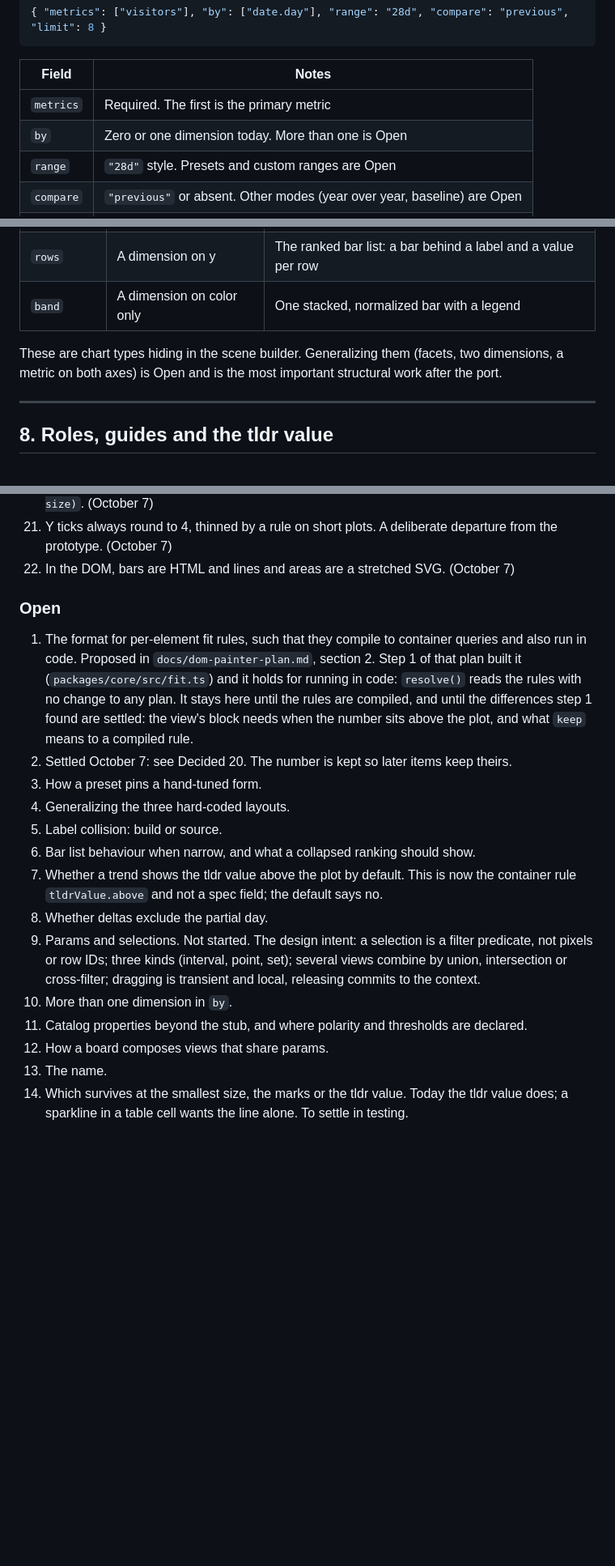
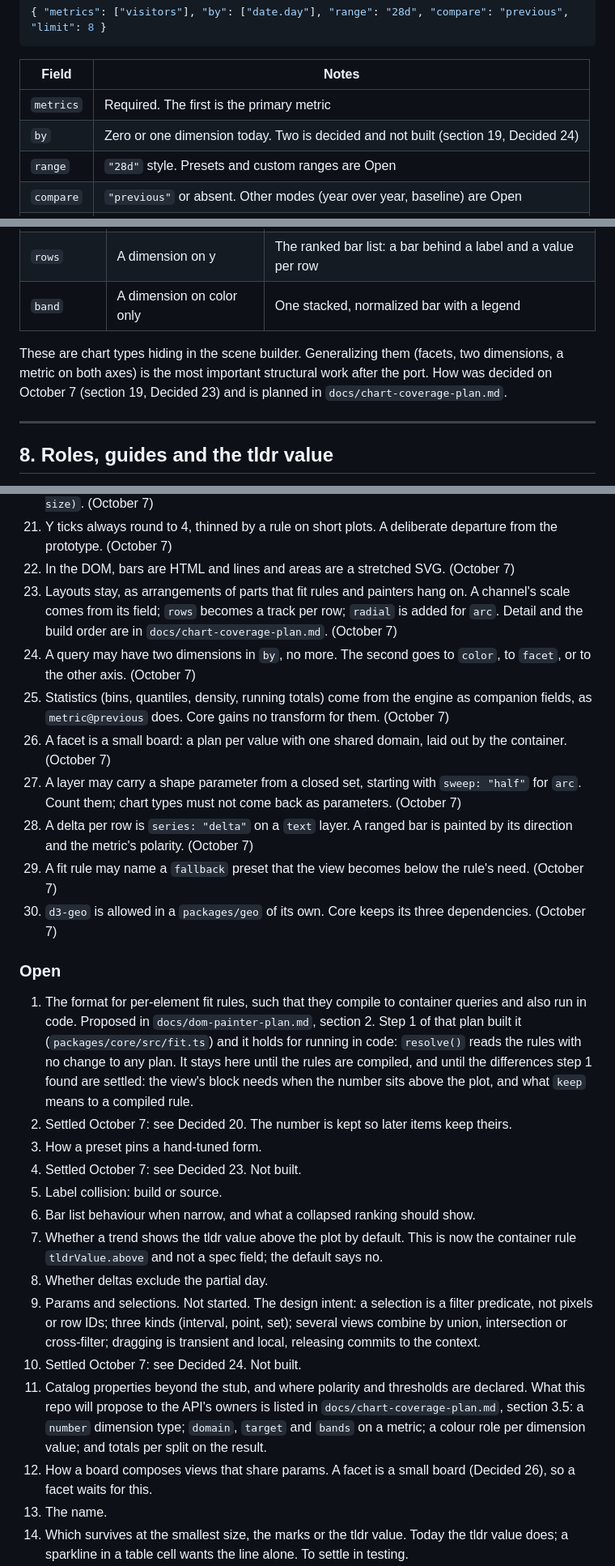
Before and after one commit to Automattic/unified-analytics-view, a Markdown page: docs/view-grammar-reference.md, 3 parts joined by grey strips. Shown at 81% size. Rendered like a GitHub page; blank space fills up the shorter version.

Commit message:
Reference: decisions 23 to 30, and Open 4 and 10 settled
Co-Authored-By: Claude Opus 5.5 (1M context) <noreply@anthropic.com>

```diff
--- a/docs/view-grammar-reference.md
+++ b/docs/view-grammar-reference.md
@@ -124,7 +124,7 @@ A query is written in catalog names:
 | Field | Notes |
 |---|---|
 | `metrics` | Required. The first is the primary metric |
-| `by` | Zero or one dimension today. More than one is Open |
+| `by` | Zero or one dimension today. Two is decided and not built (section 19, Decided 24) |
 | `range` | `"28d"` style. Presets and custom ranges are Open |
 | `compare` | `"previous"` or absent. Other modes (year over year, baseline) are Open |
 | `limit` | Top-N for categorical dimensions |
@@ -245,7 +245,7 @@ A custom mark registered in code and referenced by name is the escape hatch for
 | `rows` | A dimension on y | The ranked bar list: a bar behind a label and a value per row |
 | `band` | A dimension on color only | One stacked, normalized bar with a legend |
 
-These are chart types hiding in the scene builder. Generalizing them (facets, two dimensions, a metric on both axes) is Open and is the most important structural work after the port.
+These are chart types hiding in the scene builder. Generalizing them (facets, two dimensions, a metric on both axes) is the most important structural work after the port. How was decided on October 7 (section 19, Decided 23) and is planned in `docs/chart-coverage-plan.md`.
 
 ---
 
@@ -591,21 +591,29 @@ Map from the prototype's sections to modules: catalog (1), fixtures and query (2
 20. One scene, in ratios, with a `part` on every node. Pixel painters go through `place(scene, size)`. (October 7)
 21. Y ticks always round to 4, thinned by a rule on short plots. A deliberate departure from the prototype. (October 7)
 22. In the DOM, bars are HTML and lines and areas are a stretched SVG. (October 7)
+23. Layouts stay, as arrangements of parts that fit rules and painters hang on. A channel's scale comes from its field; `rows` becomes a track per row; `radial` is added for `arc`. Detail and the build order are in `docs/chart-coverage-plan.md`. (October 7)
+24. A query may have two dimensions in `by`, no more. The second goes to `color`, to `facet`, or to the other axis. (October 7)
+25. Statistics (bins, quantiles, density, running totals) come from the engine as companion fields, as `metric@previous` does. Core gains no transform for them. (October 7)
+26. A facet is a small board: a plan per value with one shared domain, laid out by the container. (October 7)
+27. A layer may carry a shape parameter from a closed set, starting with `sweep: "half"` for `arc`. Count them; chart types must not come back as parameters. (October 7)
+28. A delta per row is `series: "delta"` on a `text` layer. A ranged bar is painted by its direction and the metric's polarity. (October 7)
+29. A fit rule may name a `fallback` preset that the view becomes below the rule's need. (October 7)
+30. `d3-geo` is allowed in a `packages/geo` of its own. Core keeps its three dependencies. (October 7)
 
 ### Open
 
 1. The format for per-element fit rules, such that they compile to container queries and also run in code. Proposed in `docs/dom-painter-plan.md`, section 2. Step 1 of that plan built it (`packages/core/src/fit.ts`) and it holds for running in code: `resolve()` reads the rules with no change to any plan. It stays here until the rules are compiled, and until the differences step 1 found are settled: the view's block needs when the number sits above the plot, and what `keep` means to a compiled rule.
 2. Settled October 7: see Decided 20. The number is kept so later items keep theirs.
 3. How a preset pins a hand-tuned form.
-4. Generalizing the three hard-coded layouts.
+4. Settled October 7: see Decided 23. Not built.
 5. Label collision: build or source.
 6. Bar list behaviour when narrow, and what a collapsed ranking should show.
 7. Whether a trend shows the tldr value above the plot by default. This is now the container rule `tldrValue.above` and not a spec field; the default says no.
 8. Whether deltas exclude the partial day.
 9. Params and selections. Not started. The design intent: a selection is a filter predicate, not pixels or row IDs; three kinds (interval, point, set); several views combine by union, intersection or cross-filter; dragging is transient and local, releasing commits to the context.
-10. More than one dimension in `by`.
-11. Catalog properties beyond the stub, and where polarity and thresholds are declared.
-12. How a board composes views that share params.
+10. Settled October 7: see Decided 24. Not built.
+11. Catalog properties beyond the stub, and where polarity and thresholds are declared. What this repo will propose to the API's owners is listed in `docs/chart-coverage-plan.md`, section 3.5: a `number` dimension type; `domain`, `target` and `bands` on a metric; a colour role per dimension value; and totals per split on the result.
+12. How a board composes views that share params. A facet is a small board (Decided 26), so a facet waits for this.
 13. The name.
 14. Which survives at the smallest size, the marks or the tldr value. Today the tldr value does; a sparkline in a table cell wants the line alone. To settle in testing.
 15. Whether the tldr prose rung can be anything but measured. The plan proposes a measured pass, because the threshold is the width of the number itself. It is the one place the fit is not intrinsic.
```
